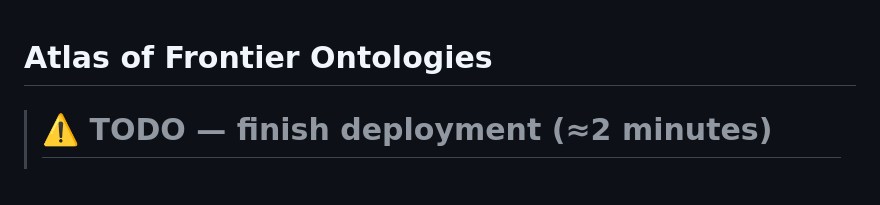
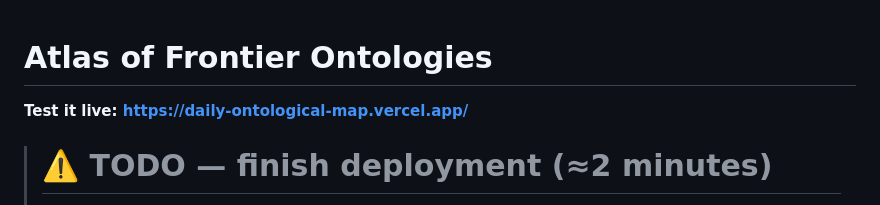
Before and after one commit to owocki/gameofcoins.fun, a Markdown page: README.md, the part around the change. Drawn GitHub-style.

Commit message:
Add live Vercel test link to README
Co-Authored-By: Claude Fable 5 <noreply@anthropic.com>

```diff
--- a/README.md
+++ b/README.md
@@ -1,4 +1,6 @@
 # Atlas of Frontier Ontologies
+
+**Test it live: https://daily-ontological-map.vercel.app/**
 
 > # ⚠️ TODO — finish deployment (≈2 minutes)
 >
```
